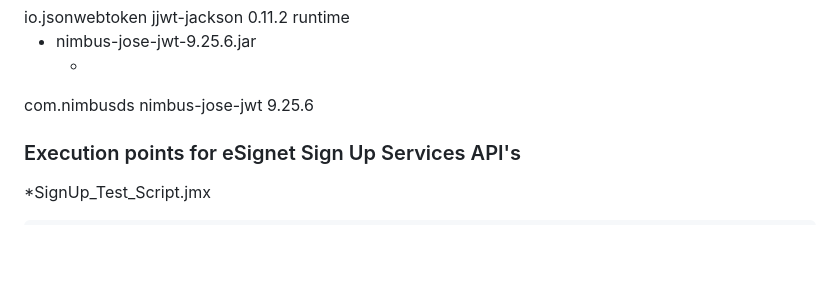
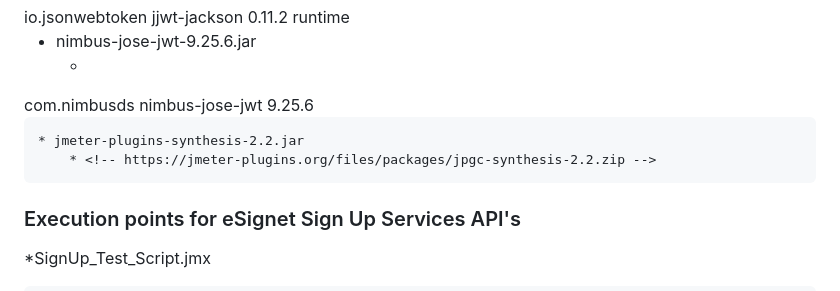
Before and after one commit to mosip/esignet-signup, a Markdown page: performance-test/README.md, the part around the change. GitHub-like rendering; blank space fills up the shorter version.

Commit message:
Updated Readme file with plugin name
Signed-off-by: Nihal LK <nihal.lk@technoforte.co.in>

```diff
--- a/performance-test/README.md
+++ b/performance-test/README.md
@@ -62,6 +62,9 @@
     <version>9.25.6</version>
 </dependency>
 
+	* jmeter-plugins-synthesis-2.2.jar
+		* <!-- https://jmeter-plugins.org/files/packages/jpgc-synthesis-2.2.zip -->
+
 
 ### Execution points for eSignet Sign Up Services API's
 
```
